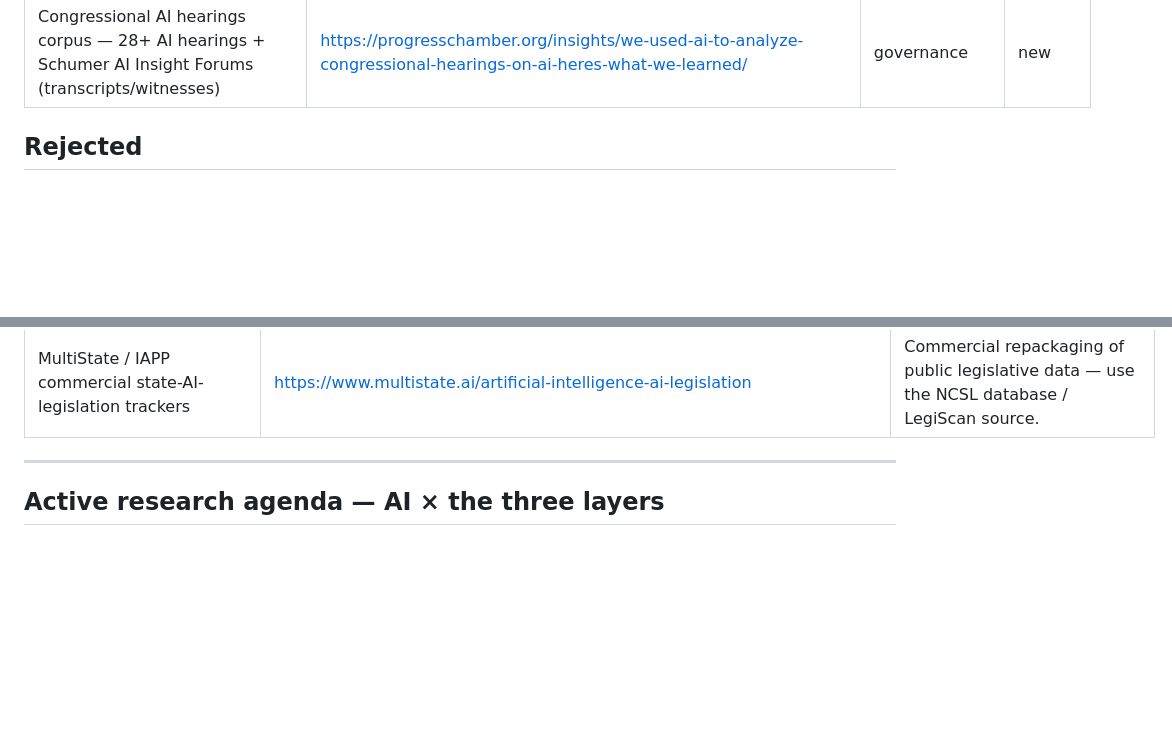
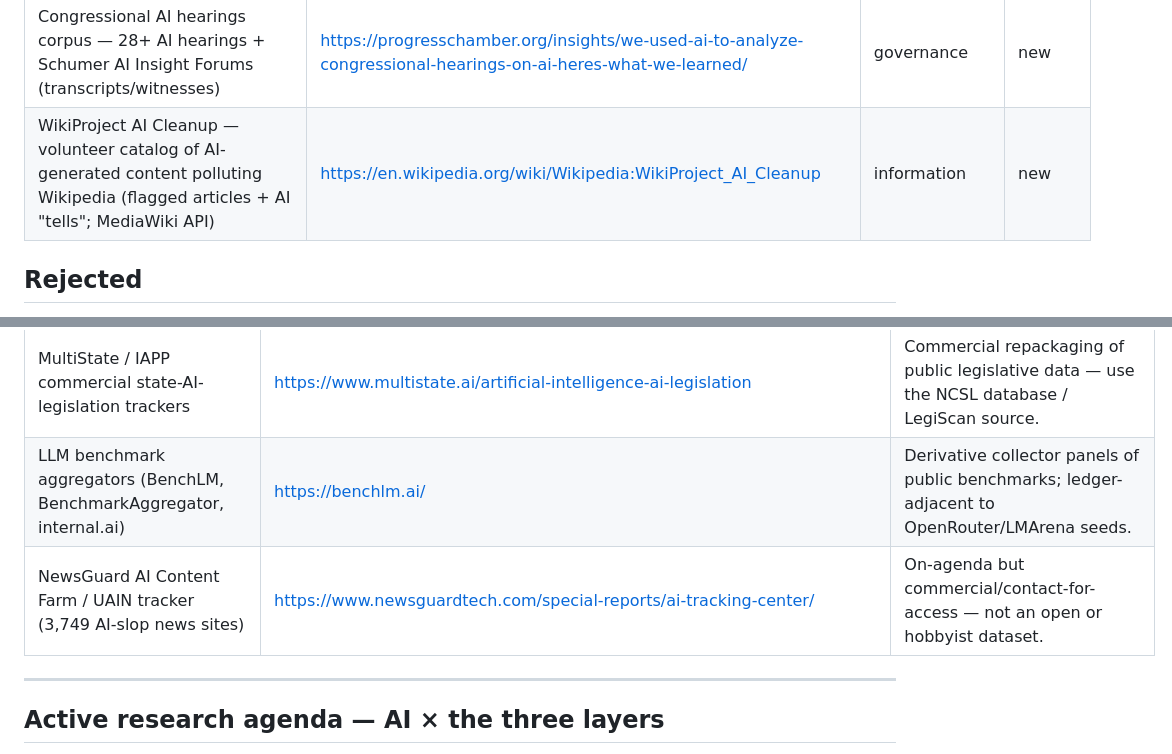
Before and after one commit to andybhall/daily_research, a Markdown page: LEDGER.md, 2 parts joined by grey strips. Rendered like a GitHub page; blank space fills up the shorter version.

Commit message:
Daily hunt: 2026-09-03 (frontier 6)
Co-Authored-By: Claude Opus 4.8 <noreply@anthropic.com>
Claude-Session: https://claude.ai/code/session_01Gui5k4LAzmFanDFwgzwAzT

```diff
--- a/LEDGER.md
+++ b/LEDGER.md
@@ -101,6 +101,7 @@ arrival — do not surface it, do not re-litigate it.
 | State AI legislation corpus (NCSL AI Legislation Database) — state AI bills/laws, topic-tagged (1,208 bills/145 laws 2025; 1,561/84 by mid-2026) | https://www.ncsl.org/financial-services/artificial-intelligence-legislation-database | governance | new |
 | Federal Register AI rulemaking — executive AI rules/proposed-rules/EOs/notices (open API; 57→309→182→224 docs/yr 2019-2026) | https://www.federalregister.gov/developers/documentation/api/v1 | governance | new |
 | Congressional AI hearings corpus — 28+ AI hearings + Schumer AI Insight Forums (transcripts/witnesses) | https://progresschamber.org/insights/we-used-ai-to-analyze-congressional-hearings-on-ai-heres-what-we-learned/ | governance | new |
+| WikiProject AI Cleanup — volunteer catalog of AI-generated content polluting Wikipedia (flagged articles + AI "tells"; MediaWiki API) | https://en.wikipedia.org/wiki/Wikipedia:WikiProject_AI_Cleanup | information | new |
 
 <!-- Found delta 2026-08-08 (frontier 10): 4 added (sandboxed pass) + 2 added (open-egress re-run) -->
 <!-- Found delta 2026-08-09 (frontier 1): 2 added -->
@@ -182,6 +184,8 @@ _Datasets considered and rejected, with reasons — so they are never re-litigat
 | Twitter/X state-backed IO archive + AAAI labeled-IO datasets | https://ojs.aaai.org/index.php/ICWSM/article/download/35958/38112/40026 | Canonical general information-operations data, extensively studied; the AI-specific threat-report panel is the find. |
 | MCP security/measurement corpora (MCPCrawler; server-security studies) | https://arxiv.org/abs/2509.25292 | Claimed security-snapshot slice of the MCP ecosystem; the longitudinal governance panel is the find. |
 | MultiState / IAPP commercial state-AI-legislation trackers | https://www.multistate.ai/artificial-intelligence-ai-legislation | Commercial repackaging of public legislative data — use the NCSL database / LegiScan source. |
+| LLM benchmark aggregators (BenchLM, BenchmarkAggregator, internal.ai) | https://benchlm.ai/ | Derivative collector panels of public benchmarks; ledger-adjacent to OpenRouter/LMArena seeds. |
+| NewsGuard AI Content Farm / UAIN tracker (3,749 AI-slop news sites) | https://www.newsguardtech.com/special-reports/ai-tracking-center/ | On-agenda but commercial/contact-for-access — not an open or hobbyist dataset. |
 
 <!-- Rejected delta 2026-08-08 (frontier 10): 11 added (sandboxed pass) + 8 added (open-egress re-run) -->
 <!-- Rejected delta 2026-08-09 (frontier 1): 6 added -->
```
Also changed, not shown: other parts of LEDGER.md (+2 -0 lines), analysis/2026-09-03/SUMMARY.md (added, +26 -0 lines), memos/2026-09-03.md (added, +40 -0 lines).
